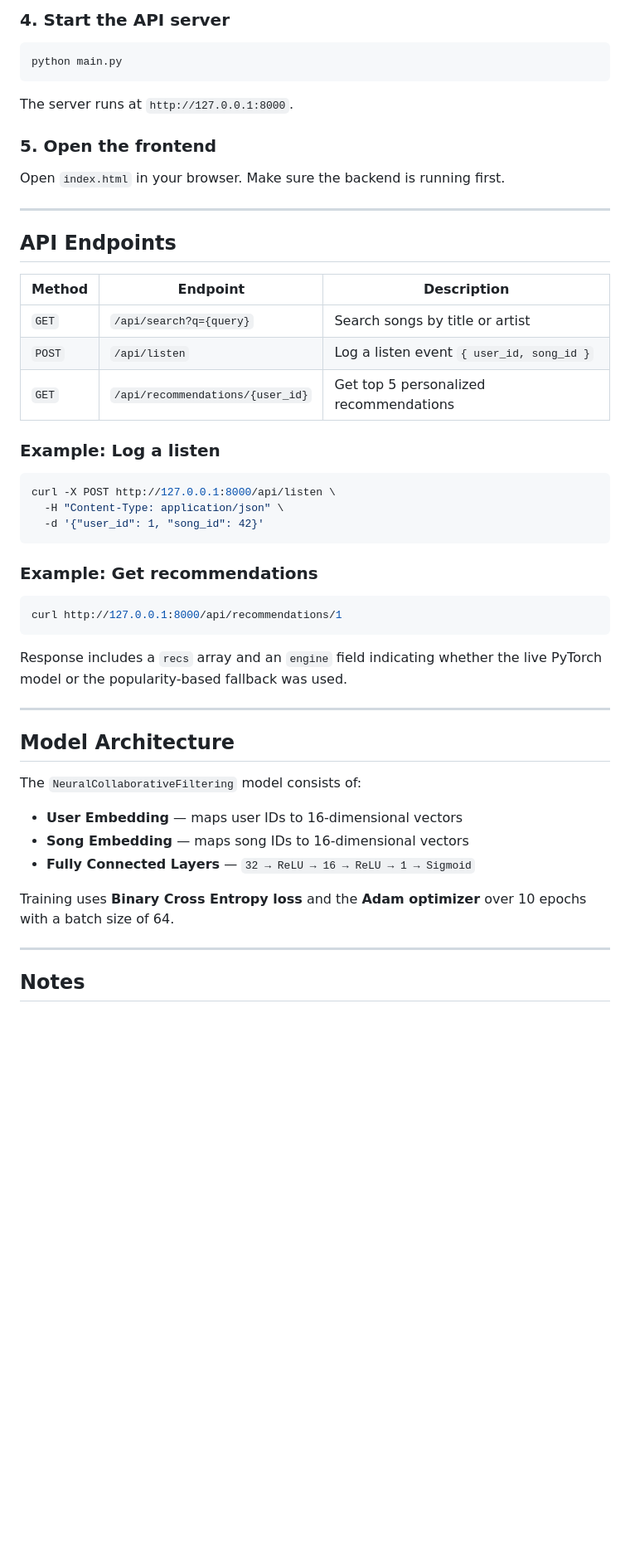
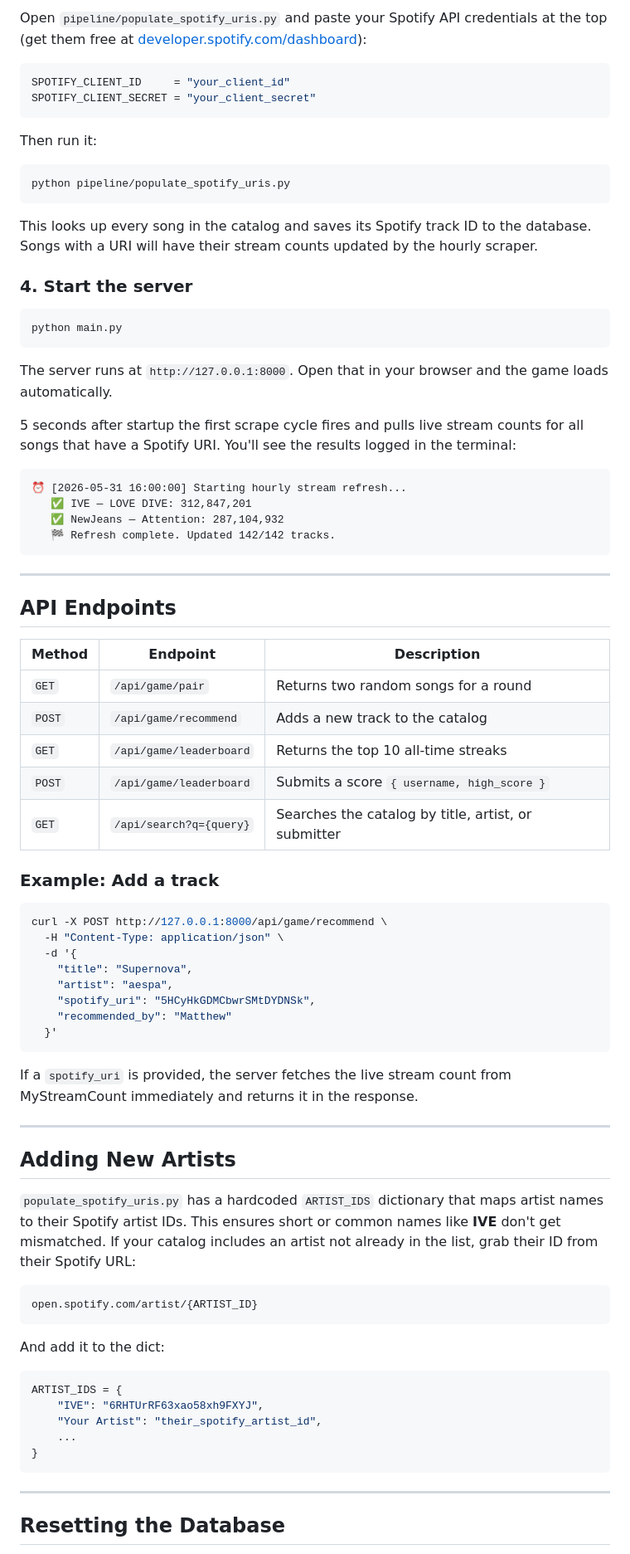
Before and after one commit to mw2326/higher-lower-game, a Markdown page: README.md, the part around one of its changes. Shown at 83% size. Drawn GitHub-style; blank space fills up the shorter version.

Commit message:
Update README.md
changed readme to better reflect the real function of the app

````diff
--- a/README.md
+++ b/README.md
@@ -64,15 +69,35 @@ python train.py
 
-### 4. Start the API server
+Open `pipeline/populate_spotify_uris.py` and paste your Spotify API credentials at the top (get them free at [developer.spotify.com/dashboard](https://developer.spotify.com/dashboard)):
+
+```python
+SPOTIFY_CLIENT_ID     = "your_client_id"
+SPOTIFY_CLIENT_SECRET = "your_client_secret"
+```
+
+Then run it:
+
+```bash
+python pipeline/populate_spotify_uris.py
+```
+
+This looks up every song in the catalog and saves its Spotify track ID to the database. Songs with a URI will have their stream counts updated by the hourly scraper.
+
+### 4. Start the server
 
 ```bash
 python main.py
 ```
 
-The server runs at `http://127.0.0.1:8000`.
+The server runs at `http://127.0.0.1:8000`. Open that in your browser and the game loads automatically.
 
-### 5. Open the frontend
+5 seconds after startup the first scrape cycle fires and pulls live stream counts for all songs that have a Spotify URI. You'll see the results logged in the terminal:
 
-Open `index.html` in your browser. Make sure the backend is running first.
+```
+⏰ [2026-05-31 16:00:00] Starting hourly stream refresh...
+   ✅ IVE — LOVE DIVE: 312,847,201
+   ✅ NewJeans — Attention: 287,104,932
+   🏁 Refresh complete. Updated 142/142 tracks.
+```
 
 ---
 
@@ -80,39 +105,48 @@ Open `index.html` in your browser. Make sure the backend is running first.
 
 | Method | Endpoint | Description |
 |--------|----------|-------------|
-| `GET` | `/api/search?q={query}` | Search songs by title or artist |
-| `POST` | `/api/listen` | Log a listen event `{ user_id, song_id }` |
-| `GET` | `/api/recommendations/{user_id}` | Get top 5 personalized recommendations |
+| `GET` | `/api/game/pair` | Returns two random songs for a round |
+| `POST` | `/api/game/recommend` | Adds a new track to the catalog |
+| `GET` | `/api/game/leaderboard` | Returns the top 10 all-time streaks |
+| `POST` | `/api/game/leaderboard` | Submits a score `{ username, high_score }` |
+| `GET` | `/api/search?q={query}` | Searches the catalog by title, artist, or submitter |
 
-### Example: Log a listen
+### Example: Add a track
 
 ```bash
-curl -X POST http://127.0.0.1:8000/api/listen \
+curl -X POST http://127.0.0.1:8000/api/game/recommend \
   -H "Content-Type: application/json" \
-  -d '{"user_id": 1, "song_id": 42}'
+  -d '{
+    "title": "Supernova",
+    "artist": "aespa",
+    "spotify_uri": "5HCyHkGDMCbwrSMtDYDNSk",
+    "recommended_by": "Matthew"
+  }'
 ```
 
-### Example: Get recommendations
-
-```bash
-curl http://127.0.0.1:8000/api/recommendations/1
-```
-
-Response includes a `recs` array and an `engine` field indicating whether the live PyTorch model or the popularity-based fallback was used.
+If a `spotify_uri` is provided, the server fetches the live stream count from MyStreamCount immediately and returns it in the response.
 
 ---
 
-## Model Architecture
+## Adding New Artists
 
-The `NeuralCollaborativeFiltering` model consists of:
+`populate_spotify_uris.py` has a hardcoded `ARTIST_IDS` dictionary that maps artist names to their Spotify artist IDs. This ensures short or common names like **IVE** don't get mismatched. If your catalog includes an artist not already in the list, grab their ID from their Spotify URL:
 
-- **User Embedding** — maps user IDs to 16-dimensional vectors
-- **Song Embedding** — maps song IDs to 16-dimensional vectors
-- **Fully Connected Layers** — `32 → ReLU → 16 → ReLU → 1 → Sigmoid`
+```
+open.spotify.com/artist/{ARTIST_ID}
+```
 
-Training uses **Binary Cross Entropy loss** and the **Adam optimizer** over 10 epochs with a batch size of 64.
+And add it to the dict:
+
+```python
+ARTIST_IDS = {
+    "IVE": "6RHTUrRF63xao58xh9FXYJ",
+    "Your Artist": "their_spotify_artist_id",
+    ...
+}
+```
 
 ---
 
-## Notes
+## Resetting the Database
 
````
Also changed, not shown: other parts of README.md (+43 -26 lines).
